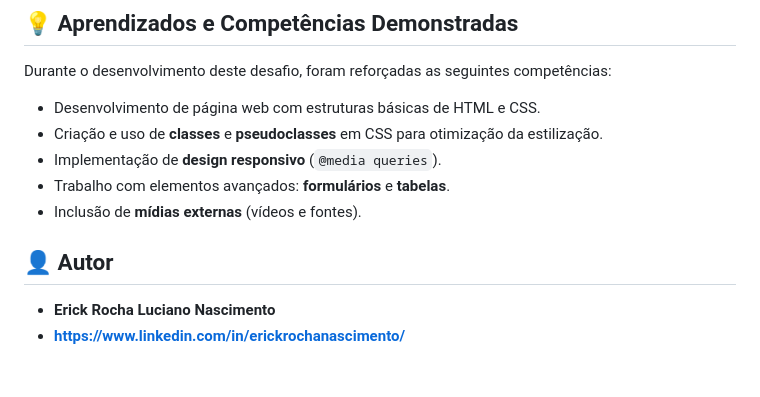
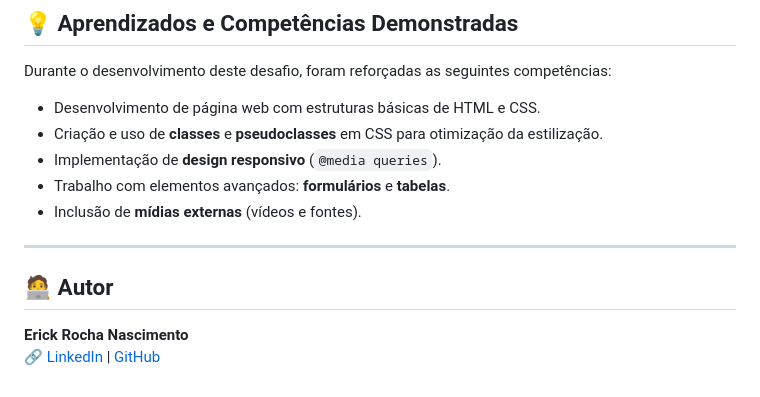
Before and after one commit to ErickRochaNascimento/HTMLCSS-SPRINT4, a Markdown page: readme.md, the part around the change. Rendered like a GitHub page.

```diff
--- a/readme.md
+++ b/readme.md
@@ -66,7 +66,9 @@ Durante o desenvolvimento deste desafio, foram reforçadas as seguintes competê
 - Inclusão de **mídias externas** (vídeos e fontes).
 
 
-## 👤 Autor
+---
 
-- **Erick Rocha Luciano Nascimento**
-- **https://www.linkedin.com/in/erickrochanascimento/**
+## 🧑‍💻 Autor
+
+**Erick Rocha Nascimento**
+🔗 [LinkedIn](https://www.linkedin.com/in/erickrochanascimento) | [GitHub](https://github.com/ErickRochaNascimento)
```
